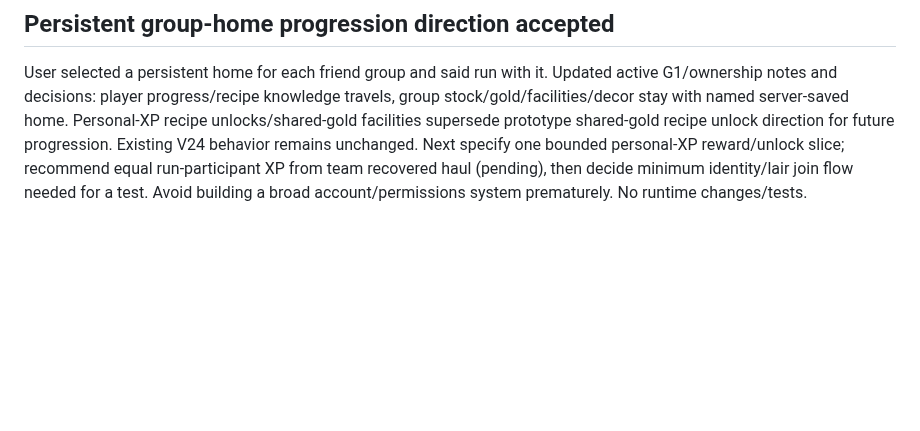
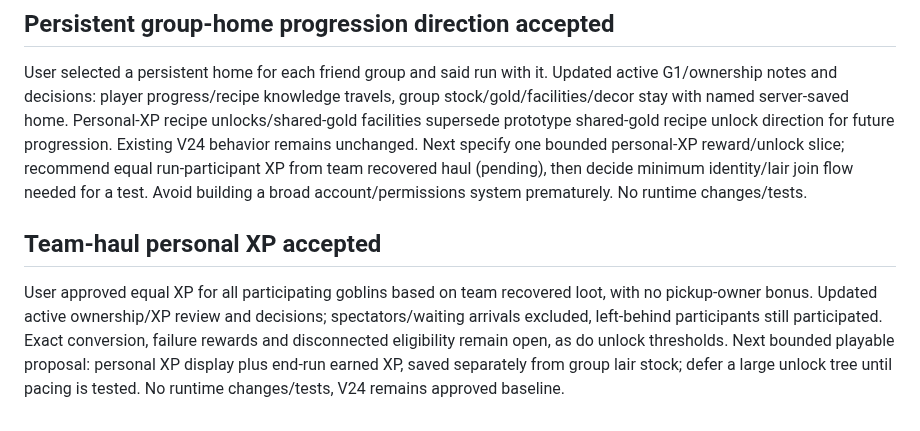
Before and after one commit to Millstreamu/Green-Team, a Markdown page: docs/work-status.md, the part around the change. GitHub-like rendering; blank space fills up the shorter version.

```diff
--- a/docs/work-status.md
+++ b/docs/work-status.md
@@ -344,3 +344,8 @@ User wants crafted outputs in own sack first when they fit; recorded correction,
 ## Persistent group-home progression direction accepted
 
 User selected a persistent home for each friend group and said run with it. Updated active G1/ownership notes and decisions: player progress/recipe knowledge travels, group stock/gold/facilities/decor stay with named server-saved home. Personal-XP recipe unlocks/shared-gold facilities supersede prototype shared-gold recipe unlock direction for future progression. Existing V24 behavior remains unchanged. Next specify one bounded personal-XP reward/unlock slice; recommend equal run-participant XP from team recovered haul (pending), then decide minimum identity/lair join flow needed for a test. Avoid building a broad account/permissions system prematurely. No runtime changes/tests.
+
+
+## Team-haul personal XP accepted
+
+User approved equal XP for all participating goblins based on team recovered loot, with no pickup-owner bonus. Updated active ownership/XP review and decisions; spectators/waiting arrivals excluded, left-behind participants still participated. Exact conversion, failure rewards and disconnected eligibility remain open, as do unlock thresholds. Next bounded playable proposal: personal XP display plus end-run earned XP, saved separately from group lair stock; defer a large unlock tree until pacing is tested. No runtime changes/tests, V24 remains approved baseline.
```
Also changed, not shown: docs/decisions.md (+5 -0 lines), docs/multiplayer-review.md (+1 -1 lines).
